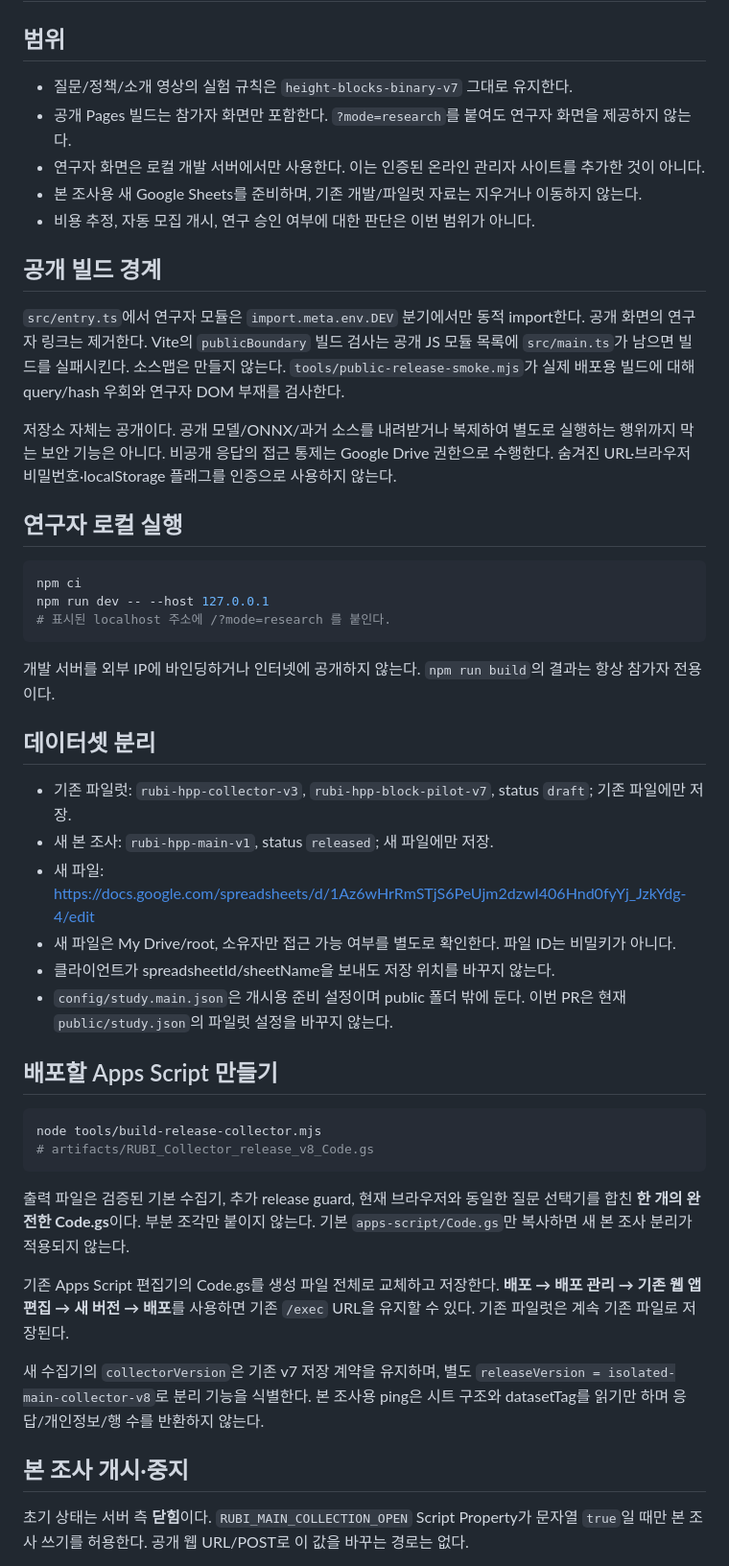
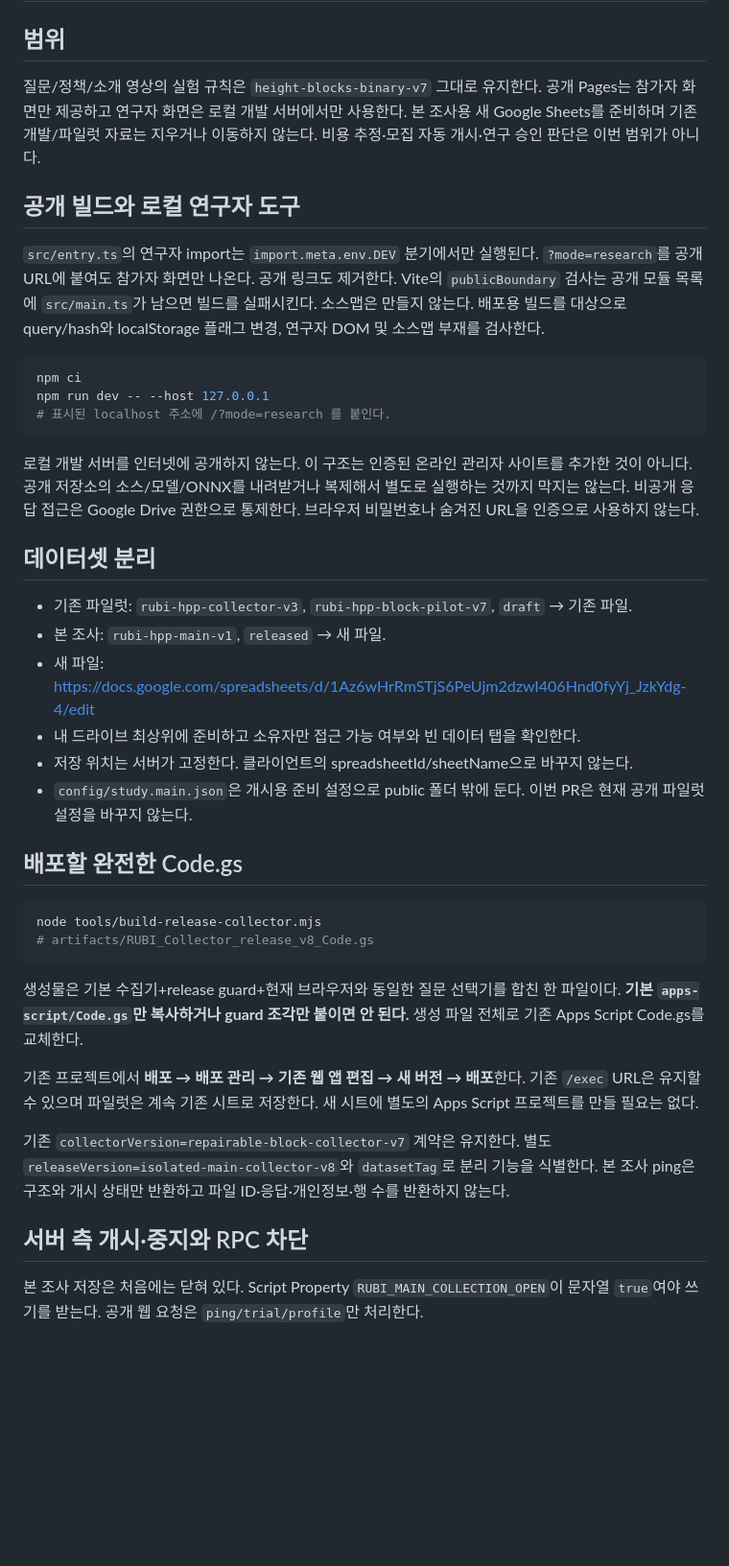
Before and after one commit to Kimgyoomin/RUBI_Human_Preference_Path, a Markdown page: docs/PRELAUNCH_V8_KO.md, the part around one of its changes. Shown at 96% size. GitHub-like rendering; blank space fills up the shorter version.

````diff
--- a/docs/PRELAUNCH_V8_KO.md
+++ b/docs/PRELAUNCH_V8_KO.md
@@ -1,44 +1,37 @@
 # 공개 설문·본 조사 저장 분리 점검 (v8)
 
 ## 범위
-- 질문/정책/소개 영상의 실험 규칙은 `height-blocks-binary-v7` 그대로 유지한다.
-- 공개 Pages 빌드는 참가자 화면만 포함한다. `?mode=research`를 붙여도 연구자 화면을 제공하지 않는다.
-- 연구자 화면은 로컬 개발 서버에서만 사용한다. 이는 인증된 온라인 관리자 사이트를 추가한 것이 아니다.
-- 본 조사용 새 Google Sheets를 준비하며, 기존 개발/파일럿 자료는 지우거나 이동하지 않는다.
-- 비용 추정, 자동 모집 개시, 연구 승인 여부에 대한 판단은 이번 범위가 아니다.
+질문/정책/소개 영상의 실험 규칙은 `height-blocks-binary-v7` 그대로 유지한다. 공개 Pages는 참가자 화면만 제공하고 연구자 화면은 로컬 개발 서버에서만 사용한다. 본 조사용 새 Google Sheets를 준비하며 기존 개발/파일럿 자료는 지우거나 이동하지 않는다. 비용 추정·모집 자동 개시·연구 승인 판단은 이번 범위가 아니다.
 
-## 공개 빌드 경계
-`src/entry.ts`에서 연구자 모듈은 `import.meta.env.DEV` 분기에서만 동적 import한다. 공개 화면의 연구자 링크는 제거한다. Vite의 `publicBoundary` 빌드 검사는 공개 JS 모듈 목록에 `src/main.ts`가 남으면 빌드를 실패시킨다. 소스맵은 만들지 않는다. `tools/public-release-smoke.mjs`가 실제 배포용 빌드에 대해 query/hash 우회와 연구자 DOM 부재를 검사한다.
+## 공개 빌드와 로컬 연구자 도구
+`src/entry.ts`의 연구자 import는 `import.meta.env.DEV` 분기에서만 실행된다. `?mode=research`를 공개 URL에 붙여도 참가자 화면만 나온다. 공개 링크도 제거한다. Vite의 `publicBoundary` 검사는 공개 모듈 목록에 `src/main.ts`가 남으면 빌드를 실패시킨다. 소스맵은 만들지 않는다. 배포용 빌드를 대상으로 query/hash와 localStorage 플래그 변경, 연구자 DOM 및 소스맵 부재를 검사한다.
 
-저장소 자체는 공개이다. 공개 모델/ONNX/과거 소스를 내려받거나 복제하여 별도로 실행하는 행위까지 막는 보안 기능은 아니다. 비공개 응답의 접근 통제는 Google Drive 권한으로 수행한다. 숨겨진 URL·브라우저 비밀번호·localStorage 플래그를 인증으로 사용하지 않는다.
-
-## 연구자 로컬 실행
 ```bash
 npm ci
 npm run dev -- --host 127.0.0.1
 # 표시된 localhost 주소에 /?mode=research 를 붙인다.
 ```
-개발 서버를 외부 IP에 바인딩하거나 인터넷에 공개하지 않는다. `npm run build`의 결과는 항상 참가자 전용이다.
+로컬 개발 서버를 인터넷에 공개하지 않는다. 이 구조는 인증된 온라인 관리자 사이트를 추가한 것이 아니다. 공개 저장소의 소스/모델/ONNX를 내려받거나 복제해서 별도로 실행하는 것까지 막지는 않는다. 비공개 응답 접근은 Google Drive 권한으로 통제한다. 브라우저 비밀번호나 숨겨진 URL을 인증으로 사용하지 않는다.
 
 ## 데이터셋 분리
-- 기존 파일럿: `rubi-hpp-collector-v3`, `rubi-hpp-block-pilot-v7`, status `draft`; 기존 파일에만 저장.
-- 새 본 조사: `rubi-hpp-main-v1`, status `released`; 새 파일에만 저장.
+- 기존 파일럿: `rubi-hpp-collector-v3`, `rubi-hpp-block-pilot-v7`, `draft` → 기존 파일.
+- 본 조사: `rubi-hpp-main-v1`, `released` → 새 파일.
 - 새 파일: https://docs.google.com/spreadsheets/d/1Az6wHrRmSTjS6PeUjm2dzwI406Hnd0fyYj_JzkYdg-4/edit
-- 새 파일은 My Drive/root, 소유자만 접근 가능 여부를 별도로 확인한다. 파일 ID는 비밀키가 아니다.
-- 클라이언트가 spreadsheetId/sheetName을 보내도 저장 위치를 바꾸지 않는다.
-- `config/study.main.json`은 개시용 준비 설정이며 public 폴더 밖에 둔다. 이번 PR은 현재 `public/study.json`의 파일럿 설정을 바꾸지 않는다.
+- 내 드라이브 최상위에 준비하고 소유자만 접근 가능 여부와 빈 데이터 탭을 확인한다.
+- 저장 위치는 서버가 고정한다. 클라이언트의 spreadsheetId/sheetName으로 바꾸지 않는다.
+- `config/study.main.json`은 개시용 준비 설정으로 public 폴더 밖에 둔다. 이번 PR은 현재 공개 파일럿 설정을 바꾸지 않는다.
 
-## 배포할 Apps Script 만들기
+## 배포할 완전한 Code.gs
 ```bash
 node tools/build-release-collector.mjs
 # artifacts/RUBI_Collector_release_v8_Code.gs
 ```
-출력 파일은 검증된 기본 수집기, 추가 release guard, 현재 브라우저와 동일한 질문 선택기를 합친 **한 개의 완전한 Code.gs**이다. 부분 조각만 붙이지 않는다. 기본 `apps-script/Code.gs`만 복사하면 새 본 조사 분리가 적용되지 않는다.
+생성물은 기본 수집기+release guard+현재 브라우저와 동일한 질문 선택기를 합친 한 파일이다. **기본 `apps-script/Code.gs`만 복사하거나 guard 조각만 붙이면 안 된다.** 생성 파일 전체로 기존 Apps Script Code.gs를 교체한다.
 
-기존 Apps Script 편집기의 Code.gs를 생성 파일 전체로 교체하고 저장한다. **배포 → 배포 관리 → 기존 웹 앱 편집 → 새 버전 → 배포**를 사용하면 기존 `/exec` URL을 유지할 수 있다. 기존 파일럿은 계속 기존 파일로 저장된다.
+기존 프로젝트에서 **배포 → 배포 관리 → 기존 웹 앱 편집 → 새 버전 → 배포**한다. 기존 `/exec` URL은 유지할 수 있으며 파일럿은 계속 기존 시트로 저장한다. 새 시트에 별도의 Apps Script 프로젝트를 만들 필요는 없다.
 
-새 수집기의 `collectorVersion`은 기존 v7 저장 계약을 유지하며, 별도 `releaseVersion = isolated-main-collector-v8`로 분리 기능을 식별한다. 본 조사용 ping은 시트 구조와 datasetTag를 읽기만 하며 응답/개인정보/행 수를 반환하지 않는다.
+기존 `collectorVersion=repairable-block-collector-v7` 계약은 유지한다. 별도 `releaseVersion=isolated-main-collector-v8`와 `datasetTag`로 분리 기능을 식별한다. 본 조사 ping은 구조와 개시 상태만 반환하고 파일 ID·응답·개인정보·행 수를 반환하지 않는다.
 
-## 본 조사 개시·중지
-초기 상태는 서버 측 **닫힘**이다. `RUBI_MAIN_COLLECTION_OPEN` Script Property가 문자열 `true`일 때만 본 조사 쓰기를 허용한다. 공개 웹 URL/POST로 이 값을 바꾸는 경로는 없다.
+## 서버 측 개시·중지와 RPC 차단
+본 조사 저장은 처음에는 닫혀 있다. Script Property `RUBI_MAIN_COLLECTION_OPEN`이 문자열 `true`여야 쓰기를 받는다. 공개 웹 요청은 `ping/trial/profile`만 처리한다.
 
````
Also changed, not shown: other parts of docs/PRELAUNCH_V8_KO.md (+22 -15 lines).
